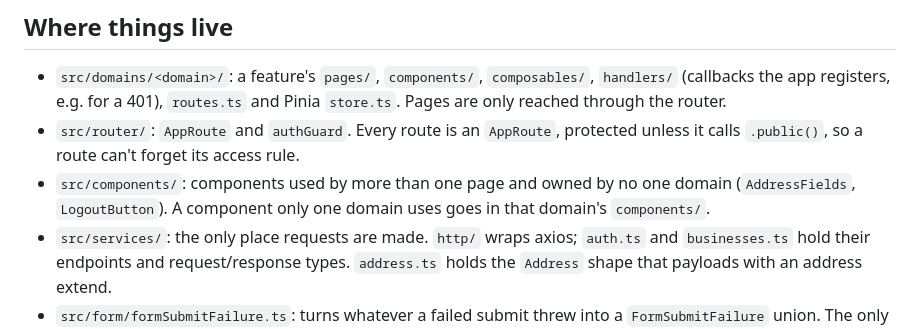
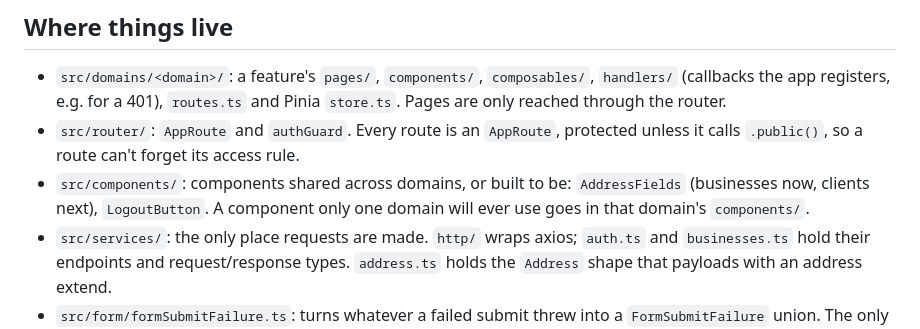
Before and after one commit to racoonamatatas/invoicer, a Markdown page: frontend/CLAUDE.md, the part around the change. GitHub-like rendering.

Commit message:
docs(frontend): src/components/ is for components shared across domains or built to be, which is why AddressFields is there
Co-Authored-By: Claude Opus 5.5 (1M context) <noreply@anthropic.com>

```diff
--- a/frontend/CLAUDE.md
+++ b/frontend/CLAUDE.md
@@ -7,7 +7,7 @@ Commands and commit conventions: the root [`CLAUDE.md`](../CLAUDE.md).
 
 - `src/domains/<domain>/`: a feature's `pages/`, `components/`, `composables/`, `handlers/` (callbacks the app registers, e.g. for a 401), `routes.ts` and Pinia `store.ts`. Pages are only reached through the router.
 - `src/router/`: `AppRoute` and `authGuard`. Every route is an `AppRoute`, protected unless it calls `.public()`, so a route can't forget its access rule.
-- `src/components/`: components used by more than one page and owned by no one domain (`AddressFields`, `LogoutButton`). A component only one domain uses goes in that domain's `components/`.
+- `src/components/`: components shared across domains, or built to be: `AddressFields` (businesses now, clients next), `LogoutButton`. A component only one domain will ever use goes in that domain's `components/`.
 - `src/services/`: the only place requests are made. `http/` wraps axios; `auth.ts` and `businesses.ts` hold their endpoints and request/response types. `address.ts` holds the `Address` shape that payloads with an address extend.
 - `src/form/formSubmitFailure.ts`: turns whatever a failed submit threw into a `FormSubmitFailure` union. The only file that knows Laravel's 422 and 429 shapes.
 - `src/composables/useForm.ts`: one form's submit state (errors, general message, throttle message, pending). Every form uses it.
```
